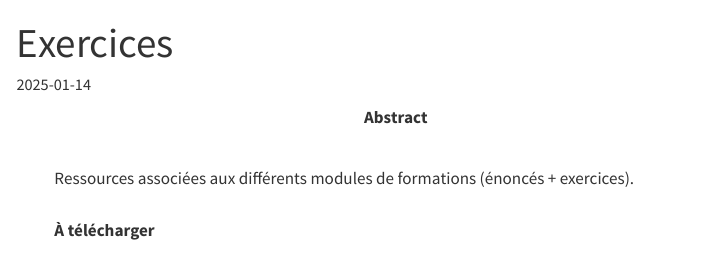
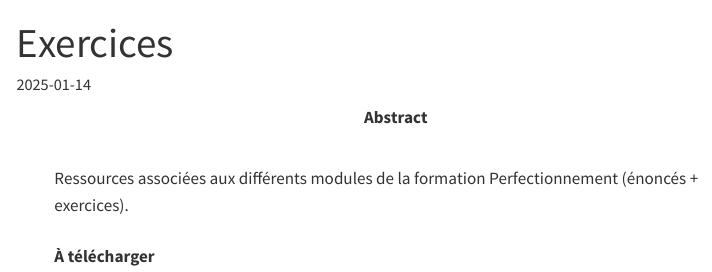
Before and after one commit to SSM-Agriculture/site-formations-R, a Quarto document (modules/module-exercices/index.qmd): the page in a window 1100 px wide, from its top. Rendered offline with R 4.5, knitr and Pandoc in place of Quarto, with nearby package versions; menus at the side of the page are left out.

Commit message:
chore: correction typo

```diff
--- a/modules/module-exercices/index.qmd
+++ b/modules/module-exercices/index.qmd
@@ -5,16 +5,16 @@ date: "2025-01-14"
 description: |
   <br>
   Ressources associées aux
-  différents modules de formations
-  (énoncés + exercices).
+  différents modules de la formation
+  Perfectionnement (énoncés + exercices).
   <br>
   <br>
   <b>À télécharger</b>
 abstract: |
   <br>
   Ressources associées aux
-  différents modules de formations
-  (énoncés + exercices).
+  différents modules de la formation
+  Perfectionnement (énoncés + exercices).
   <br>
   <br>
   <b>À télécharger</b>
```
